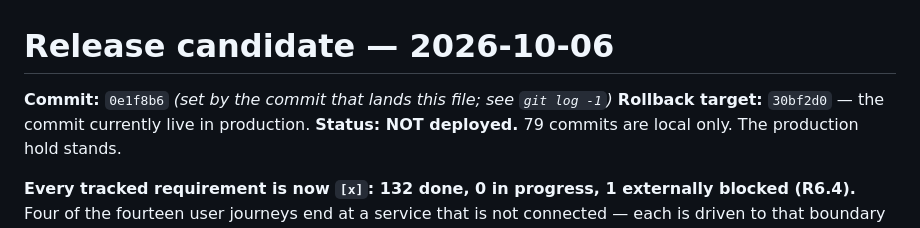
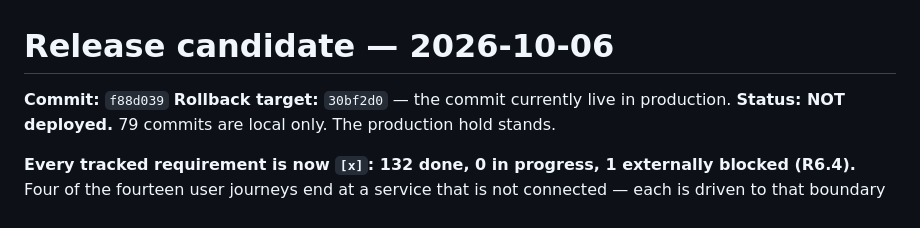
Before and after one commit to Mondoesanai/AGENCY-DASHBOARD, a Markdown page: RELEASE_CANDIDATE.md, the part around the change. Drawn GitHub-style.

Commit message:
Pin the release-candidate commit to f88d039
Co-Authored-By: Claude Opus 5 <noreply@anthropic.com>

```diff
--- a/RELEASE_CANDIDATE.md
+++ b/RELEASE_CANDIDATE.md
@@ -1,6 +1,6 @@
 # Release candidate — 2026-10-06
 
-**Commit:** `0e1f8b6` *(set by the commit that lands this file; see `git log -1`)*
+**Commit:** `f88d039`
 **Rollback target:** `30bf2d0` — the commit currently live in production.
 **Status: NOT deployed.** 79 commits are local only. The production hold stands.
 
```
